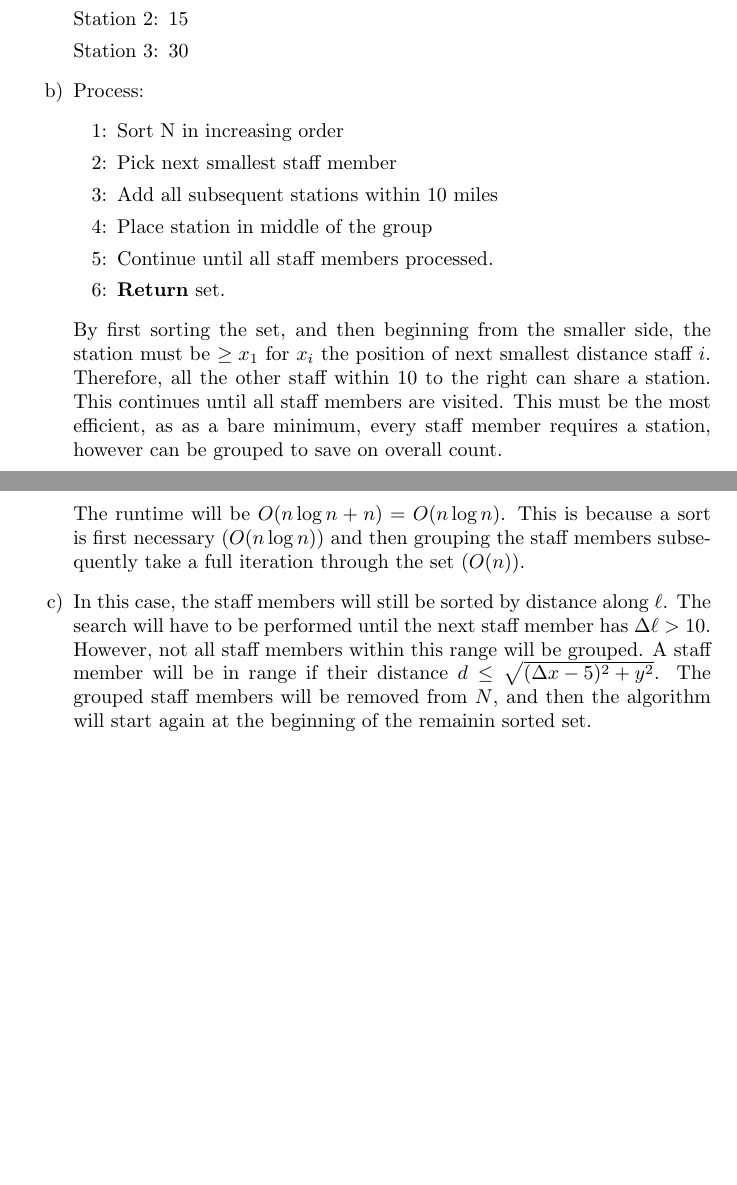
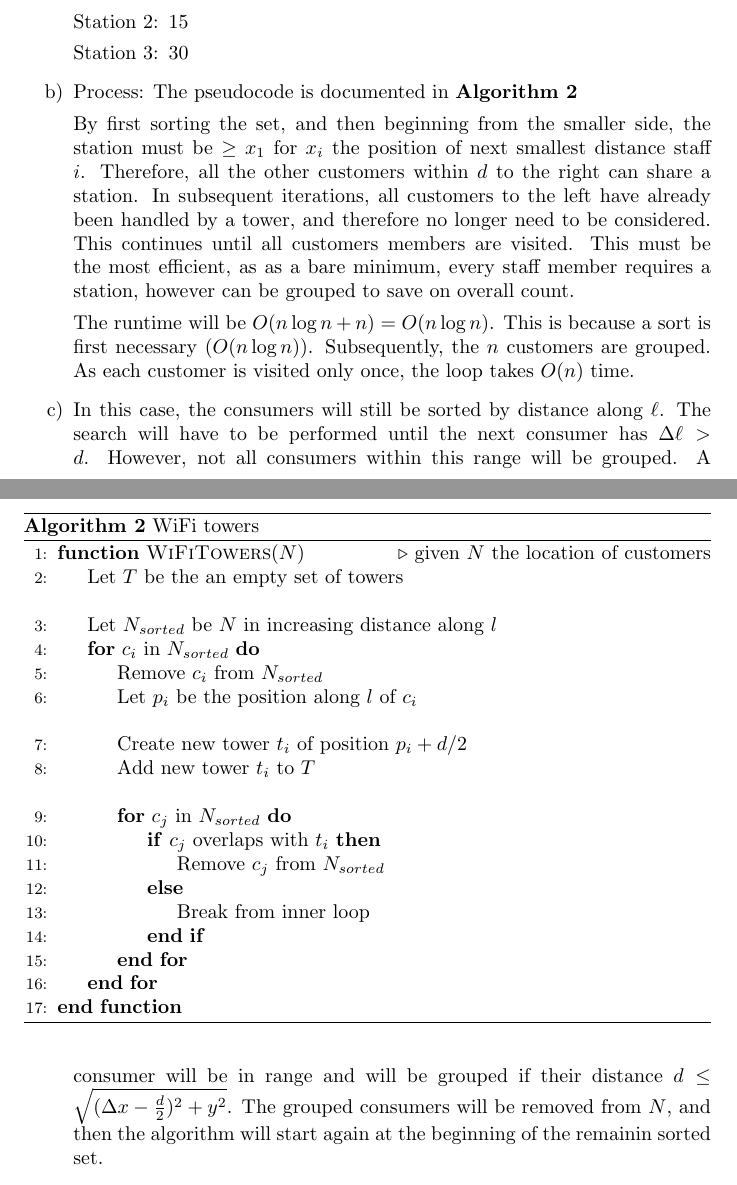
Before and after one commit to luciengaitskell/csci-aerie, a LaTeX problem sheet (cs1570/homework2/response.tex): two parts of pages 4 and 5 of 7, joined at a grey line, cut so that both start at the same text, the shorter picture padded with empty space. Compiled offline with pdfLaTeX.

```diff
--- a/cs1570/homework2/response.tex
+++ b/cs1570/homework2/response.tex
@@ -201,33 +201,56 @@
             \item 30
         \end{enumerate}
     \item Process:
-        \begin{enumerate}[label=\arabic*:]
-            \item Sort N in increasing order
-            \item Pick next smallest staff member
-            \item Add all subsequent stations within 10 miles
-            \item Place station in middle of the group
-            \item Continue until all staff members processed.
-            \item \textbf{Return} set.
-        \end{enumerate}
+        The pseudocode is documented in \textbf{Algorithm \ref{wifialgo}}
+        \begin{algorithm}
+            \caption{WiFi towers}
+            \label{wifialgo}
+            \begin{algorithmic}[1]
+                \Function{WiFiTowers}{$N$}  \Comment{given $N$ the location of customers}
+                    \State Let $T$ be the an empty set of towers
+                    \item[]
+                    \State Let $N_{sorted}$ be $N$ in increasing distance along $l$
+                    \For{$c_i$ in $N_{sorted}$}
+                        \State Remove $c_i$ from $N_{sorted}$
+                        \State Let $p_i$ be the position along $l$ of $c_i$
+                        \item[]
+                        \State Create new tower $t_i$ of position $p_i + d/2$
+                        \State Add new tower $t_i$ to $T$
+                        \item[]
+                        \For{$c_j$ in $N_{sorted}$}
+                            \If{$c_j$ overlaps with $t_i$}
+                                \State Remove $c_j$ from $N_{sorted}$
+                            \Else
+                                \State Break from inner loop
+                            \EndIf
+                        \EndFor
+                    \EndFor
+                \EndFunction
+            \end{algorithmic}
+        \end{algorithm}
 
         By first sorting the set, and then beginning from the smaller side,
         the station must be $\geq x_1$ for $x_i$ the position of next smallest
-        distance staff $i$. Therefore, all the other staff within $10$ to the right
-        can share a station. This continues until all staff members are visited.
+        distance staff $i$.
+        Therefore, all the other customers within $d$ to the right can share a station.
+        In subsequent iterations, all customers to the left have already been
+        handled by a tower, and therefore no longer need to be considered.
+        This continues until all customers members are visited.
         This must be the most efficient, as as a bare minimum, every staff member
         requires a station, however can be grouped to save on overall count.
 
         The runtime will be $O(n \log{n} + n) = O(n \log{n})$.
-        This is because a sort is first necessary ($O(n \log{n})$)
-        and then grouping the staff members subsequently
-        take a full iteration through the set ($O(n)$).
+        This is because a sort is first necessary ($O(n \log{n})$).
+        Subsequently, the $n$ customers are grouped.
+        As each customer is visited only once, the loop takes $O(n)$ time.
 
-    \item In this case, the staff members will still be sorted by distance along $\ell$.
-        The search will have to be performed until the next staff member
-        has $\Delta \ell > 10$. However, not all staff members within this range will be
-        grouped. A staff member will be in range if their
-        distance $d \leq \sqrt{(\Delta x-5)^2 + y^2}$.
-        The grouped staff members will be removed from $N$, and then the algorithm
+    \item In this case, the consumers will still be sorted by distance along $\ell$.
+        The search will have to be performed until the next consumer
+        has $\Delta \ell > d$.
+        However, not all consumers within this range will be grouped.
+        A consumer will be in range and will be grouped if their distance
+        $d \leq \sqrt{(\Delta x- \frac{d}{2})^2 + y^2}$.
+        The grouped consumers will be removed from $N$, and then the algorithm
         will start again at the beginning of the remainin sorted set.
 
     \item Yes, this algorithm does depend on a linear arrangement of staff.
```
Also changed, not shown: cs1570/homework2/response.tex (1 more changed lines).
